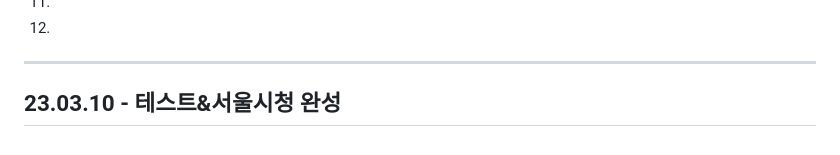
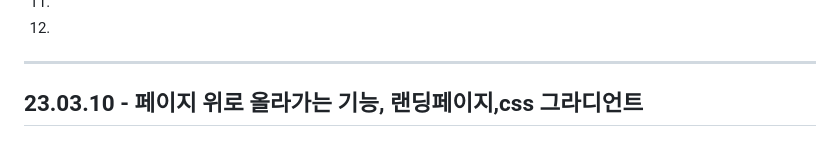
Before and after one commit to kimdoyeon7/html_study, a Markdown page: README.md, the part around one of its changes. Drawn GitHub-style.

```diff
--- a/README.md
+++ b/README.md
@@ -1023,7 +1023,8 @@ font-family , font-size , line-height(행간,양수), letter-spacing(자간,음
 
 <hr>
 
-<h2>23.03.10 - 테스트&서울시청 완성</h2>
+<h2>23.03.10 - 페이지 위로 올라가는 기능, 랜딩페이지,css 그라디언트</h2>
+<h3></h3>
 <p></p>
 <p></p>
 <p></p>
```
Also changed, not shown: other parts of README.md (+15 -0 lines).
